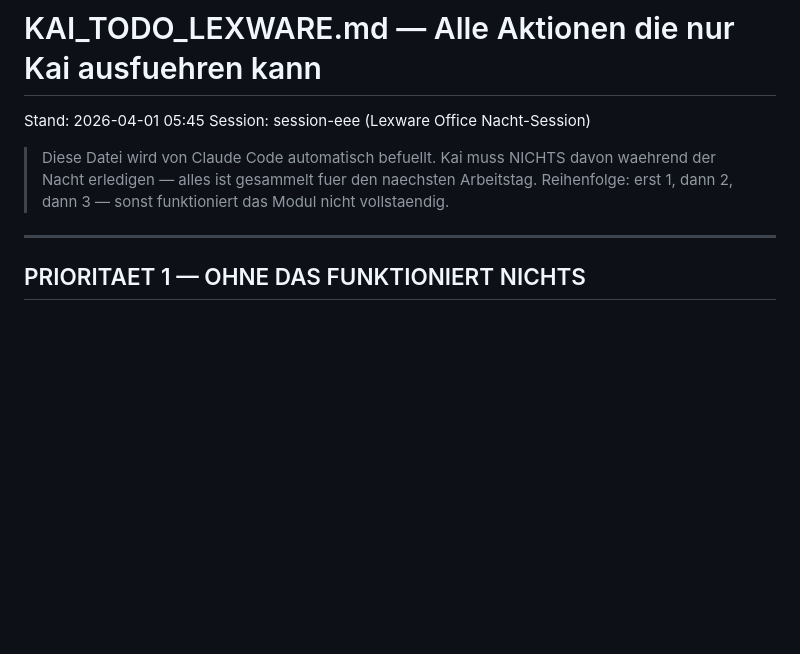
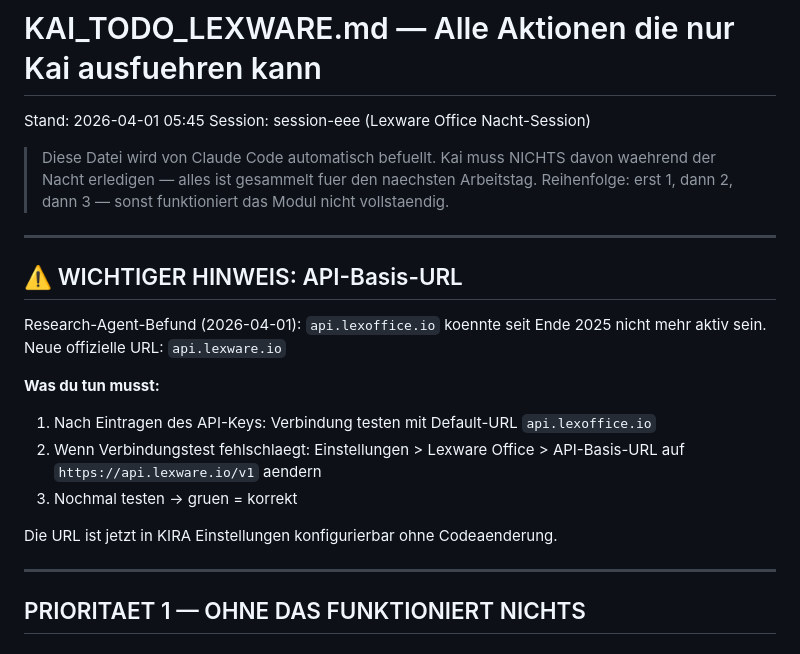
Before and after one commit to kaimarienfeld/kira-partner, a Markdown page: Plan Lexware Office Modul/KAI_TODO_LEXWARE.md, the part around the change. Rendered like a GitHub page; blank space fills up the shorter version.

Commit message:
docs(lexware): KAI_TODO API-URL-Hinweis ergaenzt (Research-Agent-Finding)
Co-Authored-By: Claude Sonnet 4.6 <noreply@anthropic.com>

```diff
--- a/Plan Lexware Office Modul/KAI_TODO_LEXWARE.md
+++ b/Plan Lexware Office Modul/KAI_TODO_LEXWARE.md
@@ -6,6 +6,20 @@ Session: session-eee (Lexware Office Nacht-Session)
 > Diese Datei wird von Claude Code automatisch befuellt.
 > Kai muss NICHTS davon waehrend der Nacht erledigen — alles ist gesammelt fuer den naechsten Arbeitstag.
 > Reihenfolge: erst 1, dann 2, dann 3 — sonst funktioniert das Modul nicht vollstaendig.
+
+---
+
+## ⚠️ WICHTIGER HINWEIS: API-Basis-URL
+
+Research-Agent-Befund (2026-04-01): `api.lexoffice.io` koennte seit Ende 2025 nicht mehr aktiv sein.
+Neue offizielle URL: `api.lexware.io`
+
+**Was du tun musst:**
+1. Nach Eintragen des API-Keys: Verbindung testen mit Default-URL `api.lexoffice.io`
+2. Wenn Verbindungstest fehlschlaegt: Einstellungen > Lexware Office > API-Basis-URL auf `https://api.lexware.io/v1` aendern
+3. Nochmal testen → gruen = korrekt
+
+Die URL ist jetzt in KIRA Einstellungen konfigurierbar ohne Codeaenderung.
 
 ---
 
```
